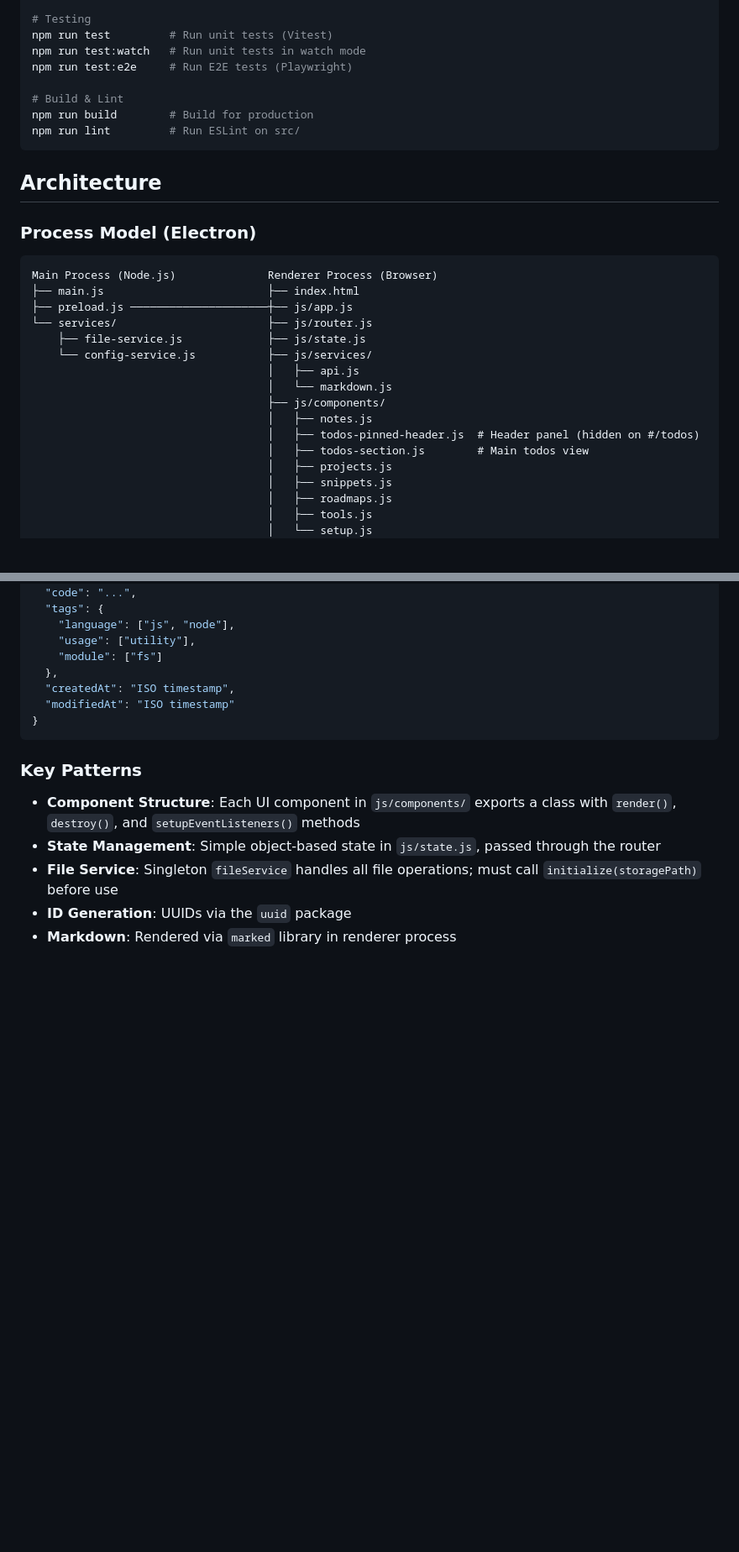
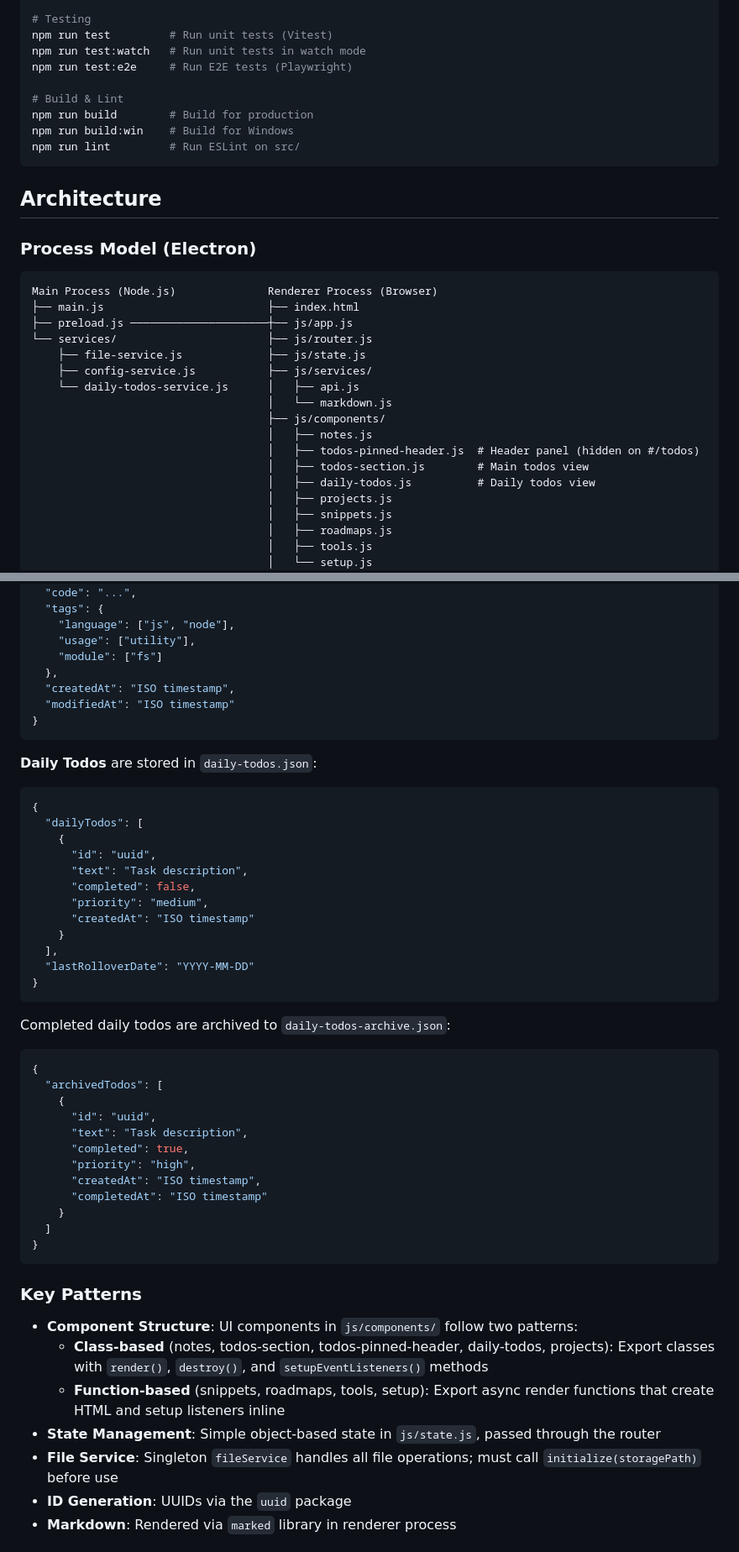
Before and after one commit to fbirk/AthenaNotes, a Markdown page: CLAUDE.md, 2 parts joined by grey strips. Shown at 84% size. GitHub-like rendering; blank space fills up the shorter version.

````diff
--- a/CLAUDE.md
+++ b/CLAUDE.md
@@ -19,6 +19,7 @@ npm run test:e2e     # Run E2E tests (Playwright)
 
 # Build & Lint
 npm run build        # Build for production
+npm run build:win    # Build for Windows
 npm run lint         # Run ESLint on src/
 ```
 
@@ -32,13 +33,14 @@ Main Process (Node.js)              Renderer Process (Browser)
 ├── preload.js ─────────────────────┼── js/app.js
 └── services/                       ├── js/router.js
     ├── file-service.js             ├── js/state.js
-    └── config-service.js           ├── js/services/
-                                    │   ├── api.js
+    ├── config-service.js           ├── js/services/
+    └── daily-todos-service.js      │   ├── api.js
                                     │   └── markdown.js
                                     ├── js/components/
                                     │   ├── notes.js
                                     │   ├── todos-pinned-header.js  # Header panel (hidden on #/todos)
                                     │   ├── todos-section.js        # Main todos view
+                                    │   ├── daily-todos.js          # Daily todos view
                                     │   ├── projects.js
                                     │   ├── snippets.js
                                     │   ├── roadmaps.js
@@ -136,9 +143,43 @@ tags: ["tag1", "tag2"]     # optional
 }
 ```
 
+**Daily Todos** are stored in `daily-todos.json`:
+```json
+{
+  "dailyTodos": [
+    {
+      "id": "uuid",
+      "text": "Task description",
+      "completed": false,
+      "priority": "medium",
+      "createdAt": "ISO timestamp"
+    }
+  ],
+  "lastRolloverDate": "YYYY-MM-DD"
+}
+```
+
+Completed daily todos are archived to `daily-todos-archive.json`:
+```json
+{
+  "archivedTodos": [
+    {
+      "id": "uuid",
+      "text": "Task description",
+      "completed": true,
+      "priority": "high",
+      "createdAt": "ISO timestamp",
+      "completedAt": "ISO timestamp"
+    }
+  ]
+}
+```
+
 ### Key Patterns
 
-- **Component Structure**: Each UI component in `js/components/` exports a class with `render()`, `destroy()`, and `setupEventListeners()` methods
+- **Component Structure**: UI components in `js/components/` follow two patterns:
+  - **Class-based** (notes, todos-section, todos-pinned-header, daily-todos, projects): Export classes with `render()`, `destroy()`, and `setupEventListeners()` methods
+  - **Function-based** (snippets, roadmaps, tools, setup): Export async render functions that create HTML and setup listeners inline
 - **State Management**: Simple object-based state in `js/state.js`, passed through the router
 - **File Service**: Singleton `fileService` handles all file operations; must call `initialize(storagePath)` before use
 - **ID Generation**: UUIDs via the `uuid` package
````
Also changed, not shown: other parts of CLAUDE.md (+15 -10 lines), README.md (+1 -7 lines).
